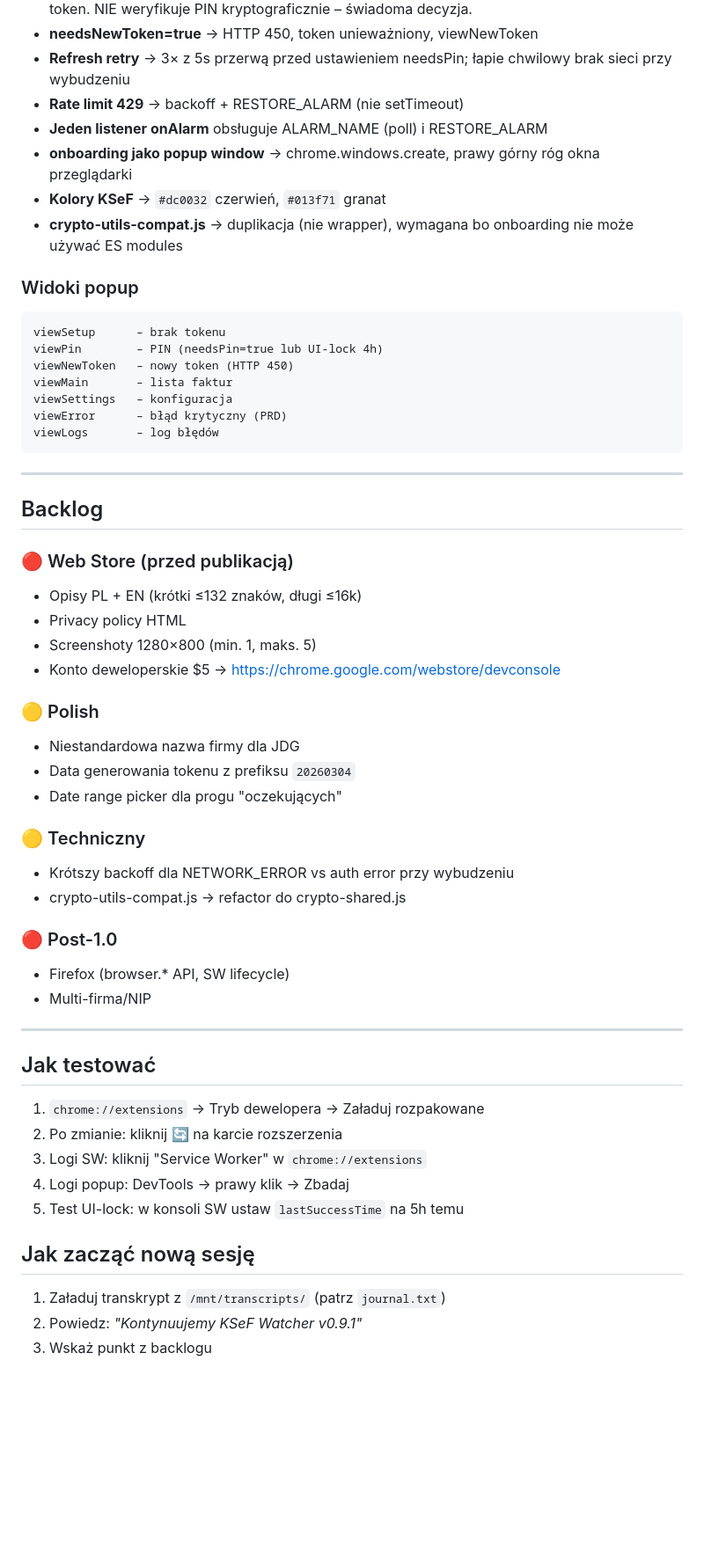
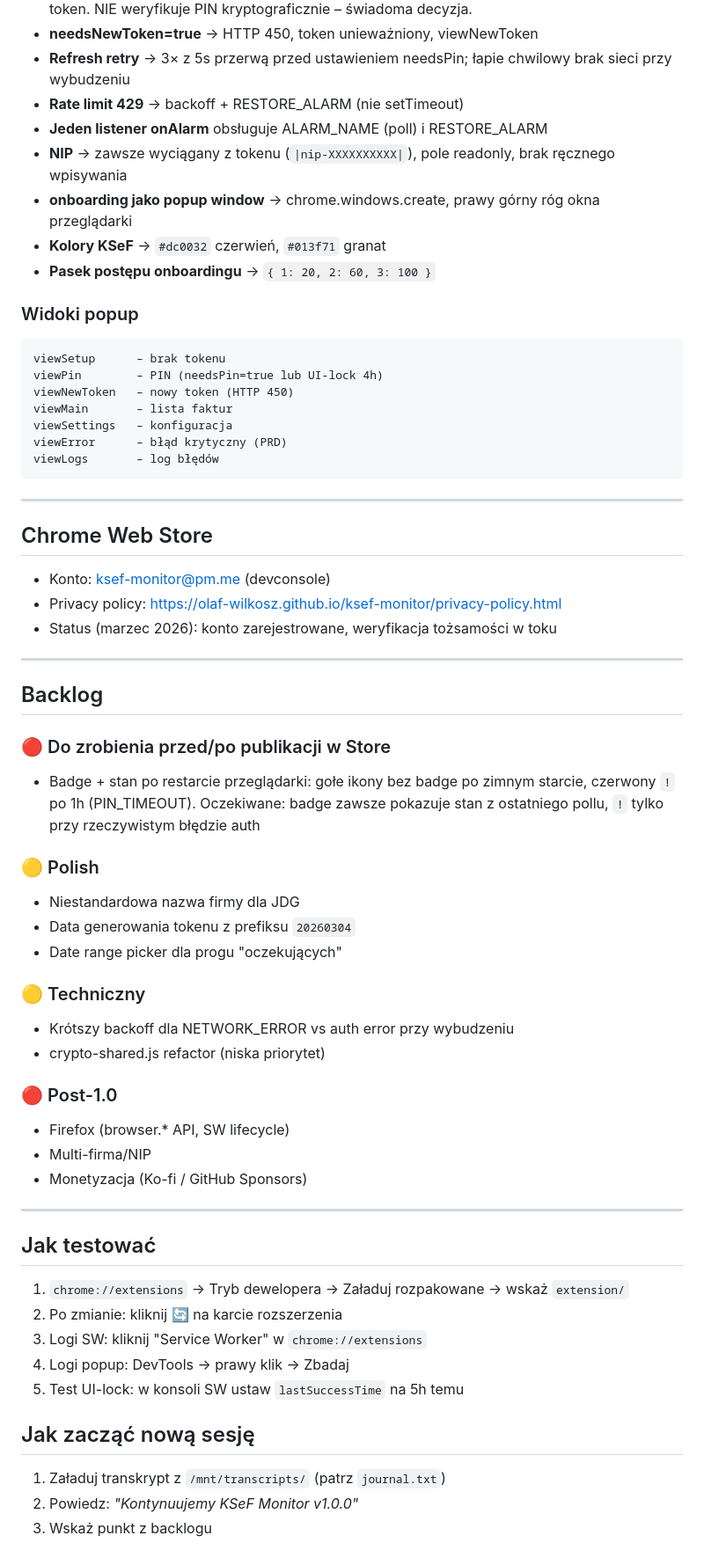
Before and after one commit to olaf-wilkosz/ksef-monitor, a Markdown page: HANDOFF.md, the part around one of its changes. Shown at 88% size. GitHub-like rendering; blank space fills up the shorter version.

```diff
--- a/HANDOFF.md
+++ b/HANDOFF.md
@@ -98,9 +131,10 @@ errorLog: Array<{ time: string, code: string, message: string }>  // maks. 50
 - **Refresh retry** → 3× z 5s przerwą przed ustawieniem needsPin; łapie chwilowy brak sieci przy wybudzeniu
 - **Rate limit 429** → backoff + RESTORE_ALARM (nie setTimeout)
 - **Jeden listener onAlarm** obsługuje ALARM_NAME (poll) i RESTORE_ALARM
+- **NIP** → zawsze wyciągany z tokenu (`|nip-XXXXXXXXXX|`), pole readonly, brak ręcznego wpisywania
 - **onboarding jako popup window** → chrome.windows.create, prawy górny róg okna przeglądarki
 - **Kolory KSeF** → `#dc0032` czerwień, `#013f71` granat
-- **crypto-utils-compat.js** → duplikacja (nie wrapper), wymagana bo onboarding nie może używać ES modules
+- **Pasek postępu onboardingu** → `{ 1: 20, 2: 60, 3: 100 }`
 
 ### Widoki popup
 
@@ -116,32 +150,42 @@ viewLogs       – log błędów
 
 ---
 
+## Chrome Web Store
+
+- Konto: ksef-monitor@pm.me (devconsole)
+- Privacy policy: https://olaf-wilkosz.github.io/ksef-monitor/privacy-policy.html
+- Status (marzec 2026): konto zarejestrowane, weryfikacja tożsamości w toku
+
+---
+
 ## Backlog
 
-### 🔴 Web Store (przed publikacją)
-- Opisy PL + EN (krótki ≤132 znaków, długi ≤16k)
-- Privacy policy HTML
-- Screenshoty 1280×800 (min. 1, maks. 5)
-- Konto deweloperskie $5 → https://chrome.google.com/webstore/devconsole
+### 🔴 Do zrobienia przed/po publikacji w Store
+
+- Badge + stan po restarcie przeglądarki: gołe ikony bez badge po zimnym starcie, czerwony `!` po 1h (PIN_TIMEOUT). Oczekiwane: badge zawsze pokazuje stan z ostatniego pollu, `!` tylko przy rzeczywistym błędzie auth
 
 ### 🟡 Polish
+
 - Niestandardowa nazwa firmy dla JDG
 - Data generowania tokenu z prefiksu `20260304`
 - Date range picker dla progu "oczekujących"
 
 ### 🟡 Techniczny
+
 - Krótszy backoff dla NETWORK_ERROR vs auth error przy wybudzeniu
-- crypto-utils-compat.js → refactor do crypto-shared.js
+- crypto-shared.js refactor (niska priorytet)
 
 ### 🔴 Post-1.0
-- Firefox (browser.* API, SW lifecycle)
+
+- Firefox (browser.\* API, SW lifecycle)
 - Multi-firma/NIP
+- Monetyzacja (Ko-fi / GitHub Sponsors)
 
 ---
 
 ## Jak testować
 
-1. `chrome://extensions` → Tryb dewelopera → Załaduj rozpakowane
+1. `chrome://extensions` → Tryb dewelopera → Załaduj rozpakowane → wskaż `extension/`
 2. Po zmianie: kliknij 🔄 na karcie rozszerzenia
 3. Logi SW: kliknij "Service Worker" w `chrome://extensions`
 4. Logi popup: DevTools → prawy klik → Zbadaj
@@ -150,5 +194,5 @@ viewLogs       – log błędów
 ## Jak zacząć nową sesję
 
 1. Załaduj transkrypt z `/mnt/transcripts/` (patrz `journal.txt`)
-2. Powiedz: *"Kontynuujemy KSeF Watcher v0.9.1"*
+2. Powiedz: _"Kontynuujemy KSeF Monitor v1.0.0"_
 3. Wskaż punkt z backlogu
```
Also changed, not shown: other parts of HANDOFF.md (+54 -21 lines).
